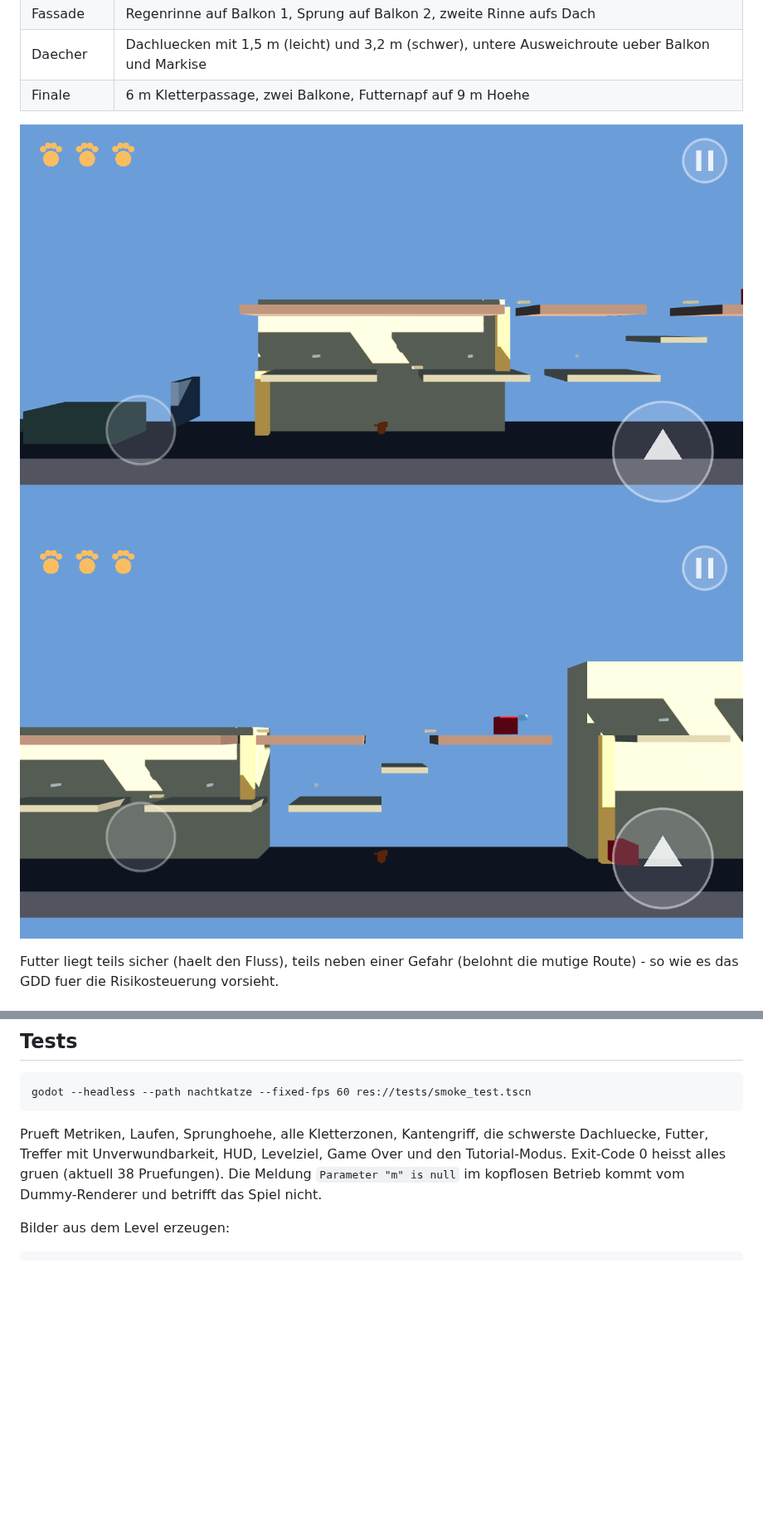
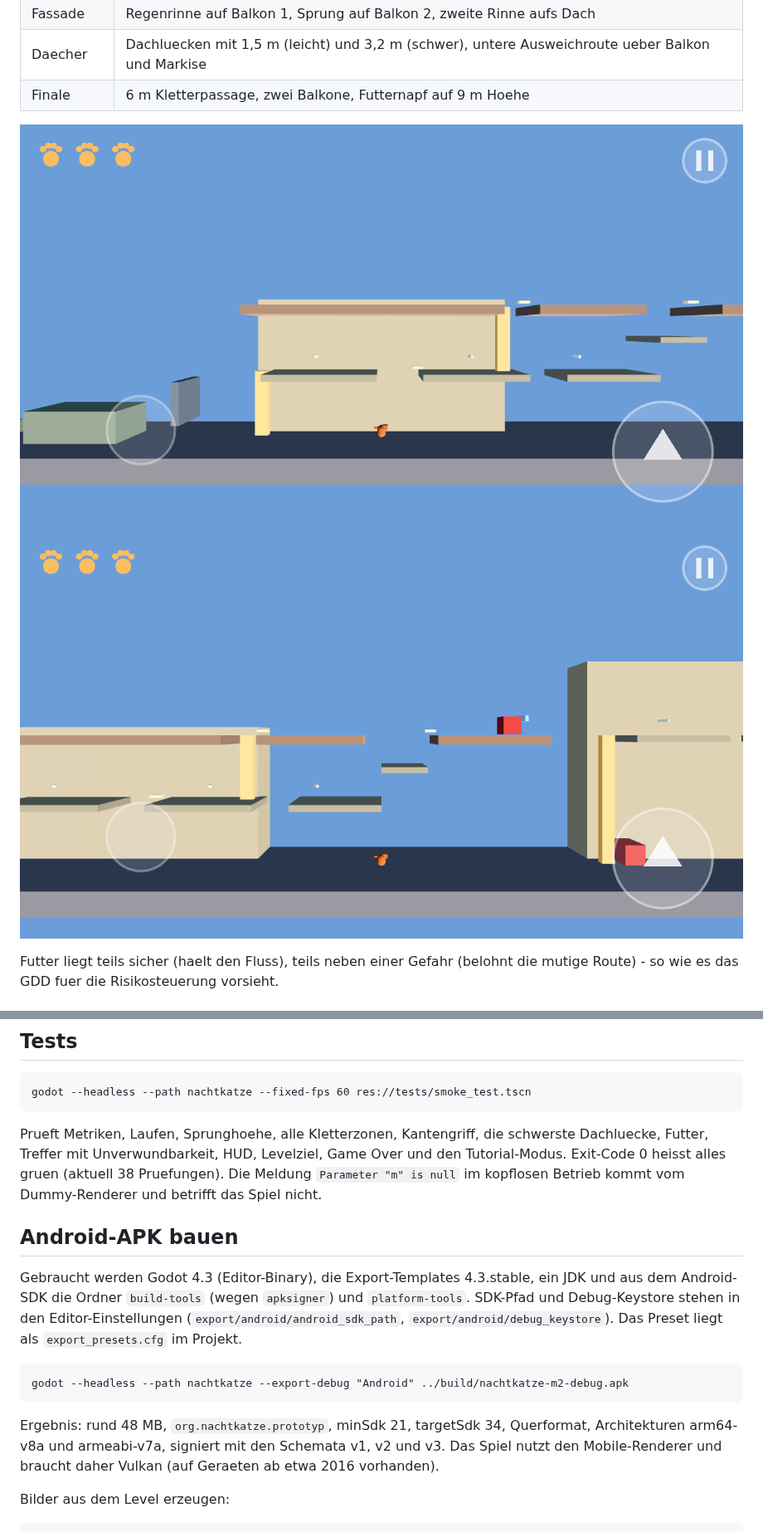
Before and after one commit to andreas40239/andreas40239, a Markdown page: nachtkatze/README.md, 2 parts joined by grey strips. Shown at 83% size. Rendered like a GitHub page; pictures changed too: docs/bilder/02_fassade.png, docs/bilder/03_daecher.png; blank space fills up the shorter version.

Commit message:
Android-Export-Preset und Lesbarkeit der Graubox
Fuer einen Testbau auf dem Geraet:
- Export-Preset "Android" (arm64-v8a und armeabi-v7a, Querformat,
  minSdk 21, targetSdk 34, org.nachtkatze.prototyp)
- Bauanleitung im README

Die echte Spielansicht hat zwei Schwaechen gezeigt:
- Die Katze beschattete sich selbst und wurde fast schwarz. In der Graubox
  bringen Schlagschatten ohne Assets nichts, daher bis Meilenstein 5 aus.
- Strasse und Props waren unter ACES-Tonemapping zu dunkel; Graubox-Farben
  aufgehellt und Umgebungslicht leicht angehoben.
- Kamera etwas naeher heran (Abstand 7 m statt 8 m), da die Katze nur
  0,55 m gross ist.

Das Werkzeug fuer Bilder macht jetzt zusaetzlich eine Aufnahme durch die
echte Verfolgerkamera. Funktionspruefung weiterhin 38 Pruefungen gruen.

Co-Authored-By: Claude Opus 5 <noreply@anthropic.com>
Claude-Session: https://claude.ai/code/session_01XooZAqEUox96yyfgRcnbnd

````diff
--- a/nachtkatze/README.md
+++ b/nachtkatze/README.md
@@ -103,6 +106,24 @@ Game Over und den Tutorial-Modus. Exit-Code 0 heisst alles gruen
 (aktuell 38 Pruefungen). Die Meldung `Parameter "m" is null` im kopflosen
 Betrieb kommt vom Dummy-Renderer und betrifft das Spiel nicht.
 
+## Android-APK bauen
+
+Gebraucht werden Godot 4.3 (Editor-Binary), die Export-Templates 4.3.stable,
+ein JDK und aus dem Android-SDK die Ordner `build-tools` (wegen `apksigner`)
+und `platform-tools`. SDK-Pfad und Debug-Keystore stehen in den
+Editor-Einstellungen (`export/android/android_sdk_path`,
+`export/android/debug_keystore`). Das Preset liegt als
+`export_presets.cfg` im Projekt.
+
+```
+godot --headless --path nachtkatze --export-debug "Android" ../build/nachtkatze-m2-debug.apk
+```
+
+Ergebnis: rund 48 MB, `org.nachtkatze.prototyp`, minSdk 21, targetSdk 34,
+Querformat, Architekturen arm64-v8a und armeabi-v7a, signiert mit den
+Schemata v1, v2 und v3. Das Spiel nutzt den Mobile-Renderer und braucht
+daher Vulkan (auf Geraeten ab etwa 2016 vorhanden).
+
 Bilder aus dem Level erzeugen:
 
 ```
````
Also changed, not shown: other parts of nachtkatze/README.md (+7 -1 lines), docs/bilder/00_spielansicht.png (added), docs/bilder/01_strasse.png, docs/bilder/04_ziel.png, 5 other files.
